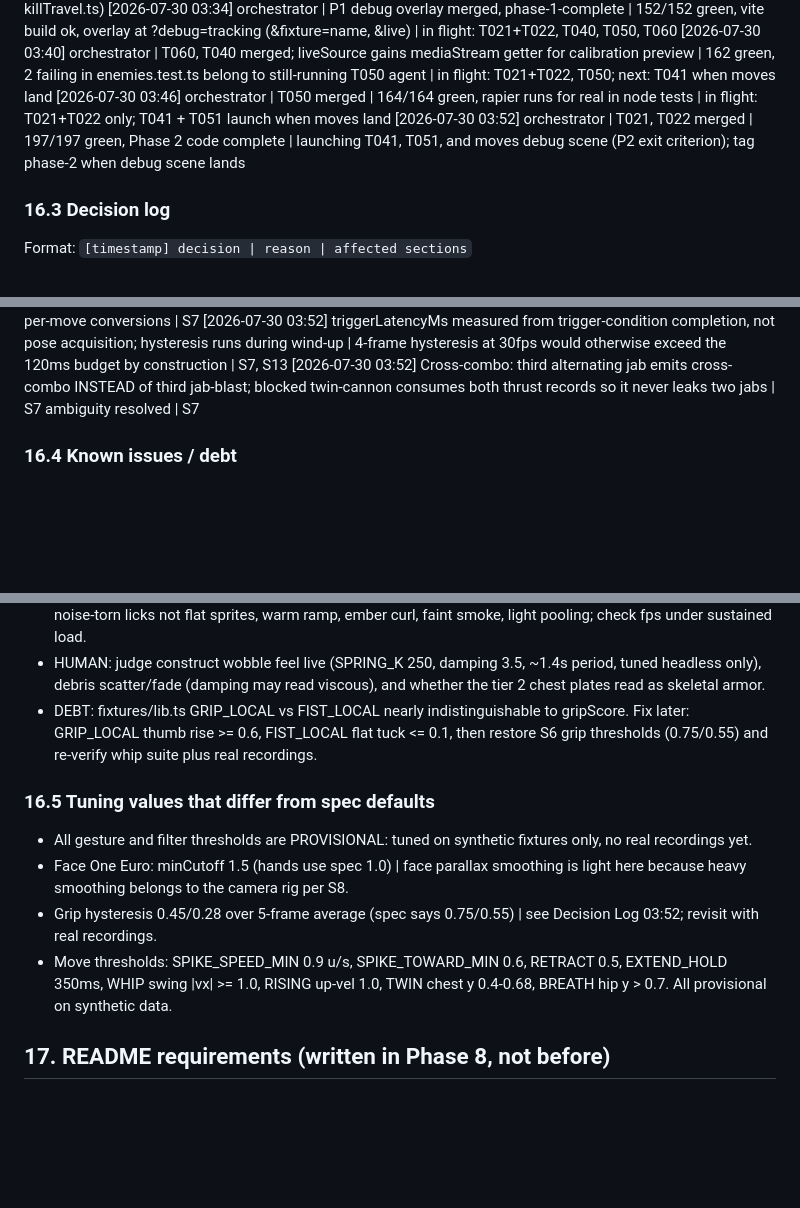
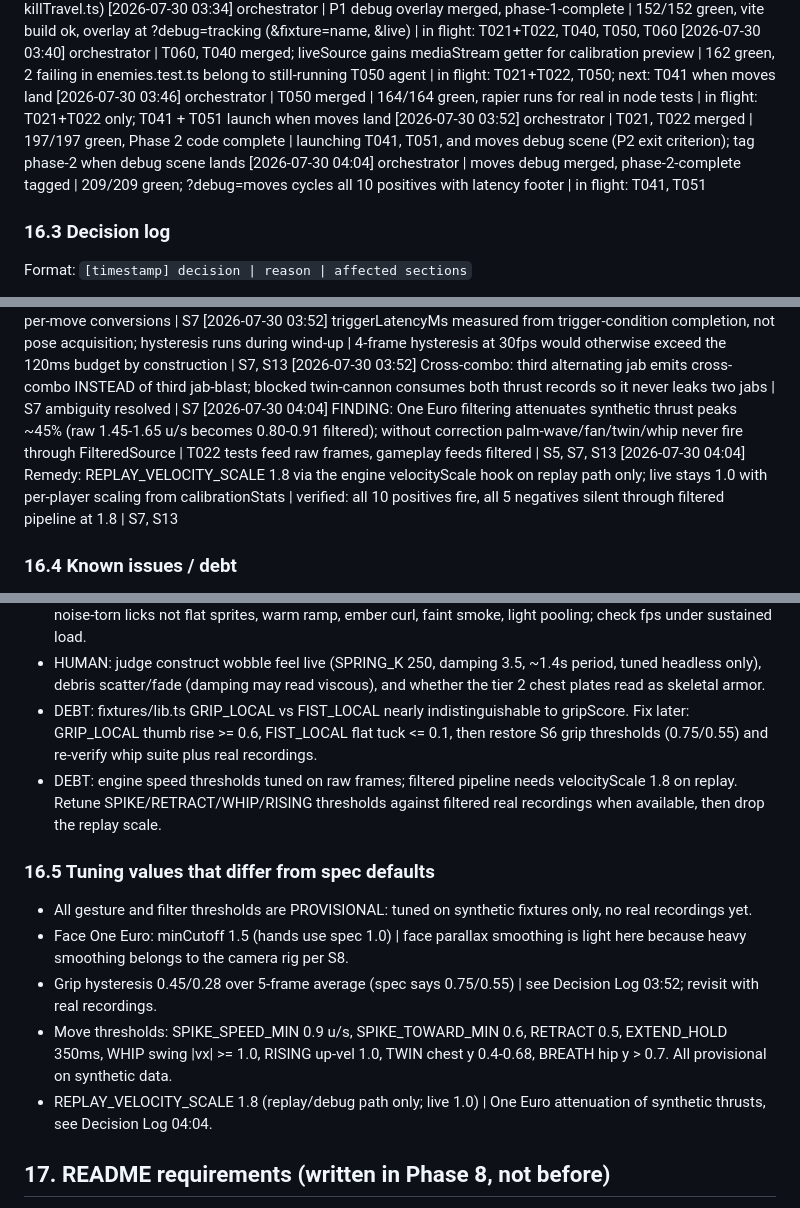
Before and after one commit to markandeyay/firebending, a Markdown page: firebending.md, 3 parts joined by grey strips. Rendered like a GitHub page; blank space fills up the shorter version.

Commit message:
chore: tracker update, phase 2 complete, filter attenuation finding recorded
Claude-Session: https://claude.ai/code/session_017gUYoyEr5Fsofzbz6PNV9r

```diff
--- a/firebending.md
+++ b/firebending.md
@@ -234,6 +234,7 @@ Format: `[timestamp] agent | tasks touched | result | next`
 [2026-07-30 03:40] orchestrator | T060, T040 merged; liveSource gains mediaStream getter for calibration preview | 162 green, 2 failing in enemies.test.ts belong to still-running T050 agent | in flight: T021+T022, T050; next: T041 when moves land
 [2026-07-30 03:46] orchestrator | T050 merged | 164/164 green, rapier runs for real in node tests | in flight: T021+T022 only; T041 + T051 launch when moves land
 [2026-07-30 03:52] orchestrator | T021, T022 merged | 197/197 green, Phase 2 code complete | launching T041, T051, and moves debug scene (P2 exit criterion); tag phase-2 when debug scene lands
+[2026-07-30 04:04] orchestrator | moves debug merged, phase-2-complete tagged | 209/209 green; ?debug=moves cycles all 10 positives with latency footer | in flight: T041, T051
 
 ### 16.3 Decision log
 Format: `[timestamp] decision | reason | affected sections`
@@ -265,6 +266,8 @@ Format: `[timestamp] decision | reason | affected sections`
 [2026-07-30 03:52] Aim events carry screen-space velocity (punch toward camera = aim.z < 0); combat layer maps screen -z to world forward | one documented mapping point instead of per-move conversions | S7
 [2026-07-30 03:52] triggerLatencyMs measured from trigger-condition completion, not pose acquisition; hysteresis runs during wind-up | 4-frame hysteresis at 30fps would otherwise exceed the 120ms budget by construction | S7, S13
 [2026-07-30 03:52] Cross-combo: third alternating jab emits cross-combo INSTEAD of third jab-blast; blocked twin-cannon consumes both thrust records so it never leaks two jabs | S7 ambiguity resolved | S7
+[2026-07-30 04:04] FINDING: One Euro filtering attenuates synthetic thrust peaks ~45% (raw 1.45-1.65 u/s becomes 0.80-0.91 filtered); without correction palm-wave/fan/twin/whip never fire through FilteredSource | T022 tests feed raw frames, gameplay feeds filtered | S5, S7, S13
+[2026-07-30 04:04] Remedy: REPLAY_VELOCITY_SCALE 1.8 via the engine velocityScale hook on replay path only; live stays 1.0 with per-player scaling from calibrationStats | verified: all 10 positives fire, all 5 negatives silent through filtered pipeline at 1.8 | S7, S13
 
 ### 16.4 Known issues / debt
 
@@ -277,6 +280,7 @@ Format: `[timestamp] decision | reason | affected sections`
 - HUMAN: fire shader visual judgment via mountFireDebug (wired behind ?debug=fire before ship): expect noise-torn licks not flat sprites, warm ramp, ember curl, faint smoke, light pooling; check fps under sustained load.
 - HUMAN: judge construct wobble feel live (SPRING_K 250, damping 3.5, ~1.4s period, tuned headless only), debris scatter/fade (damping may read viscous), and whether the tier 2 chest plates read as skeletal armor.
 - DEBT: fixtures/lib.ts GRIP_LOCAL vs FIST_LOCAL nearly indistinguishable to gripScore. Fix later: GRIP_LOCAL thumb rise >= 0.6, FIST_LOCAL flat tuck <= 0.1, then restore S6 grip thresholds (0.75/0.55) and re-verify whip suite plus real recordings.
+- DEBT: engine speed thresholds tuned on raw frames; filtered pipeline needs velocityScale 1.8 on replay. Retune SPIKE/RETRACT/WHIP/RISING thresholds against filtered real recordings when available, then drop the replay scale.
 
 ### 16.5 Tuning values that differ from spec defaults
 
@@ -284,6 +288,7 @@ Format: `[timestamp] decision | reason | affected sections`
 - Face One Euro: minCutoff 1.5 (hands use spec 1.0) | face parallax smoothing is light here because heavy smoothing belongs to the camera rig per S8.
 - Grip hysteresis 0.45/0.28 over 5-frame average (spec says 0.75/0.55) | see Decision Log 03:52; revisit with real recordings.
 - Move thresholds: SPIKE_SPEED_MIN 0.9 u/s, SPIKE_TOWARD_MIN 0.6, RETRACT 0.5, EXTEND_HOLD 350ms, WHIP swing |vx| >= 1.0, RISING up-vel 1.0, TWIN chest y 0.4-0.68, BREATH hip y > 0.7. All provisional on synthetic data.
+- REPLAY_VELOCITY_SCALE 1.8 (replay/debug path only; live 1.0) | One Euro attenuation of synthetic thrusts, see Decision Log 04:04.
 
 ## 17. README requirements (written in Phase 8, not before)
 
```
